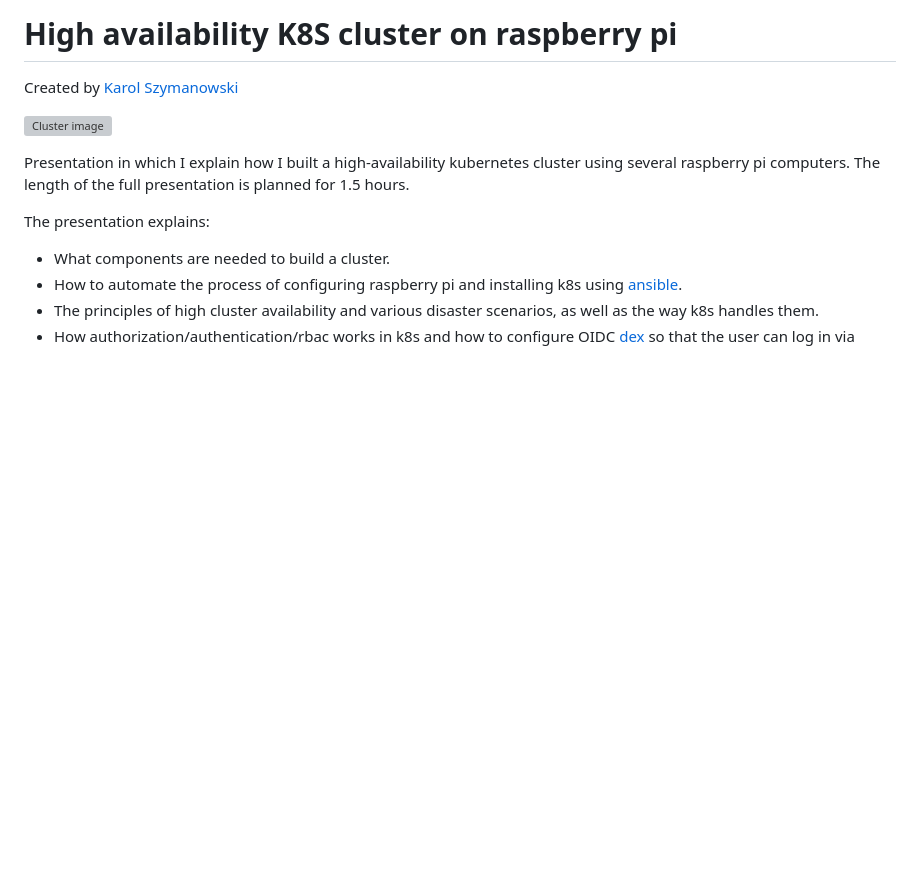
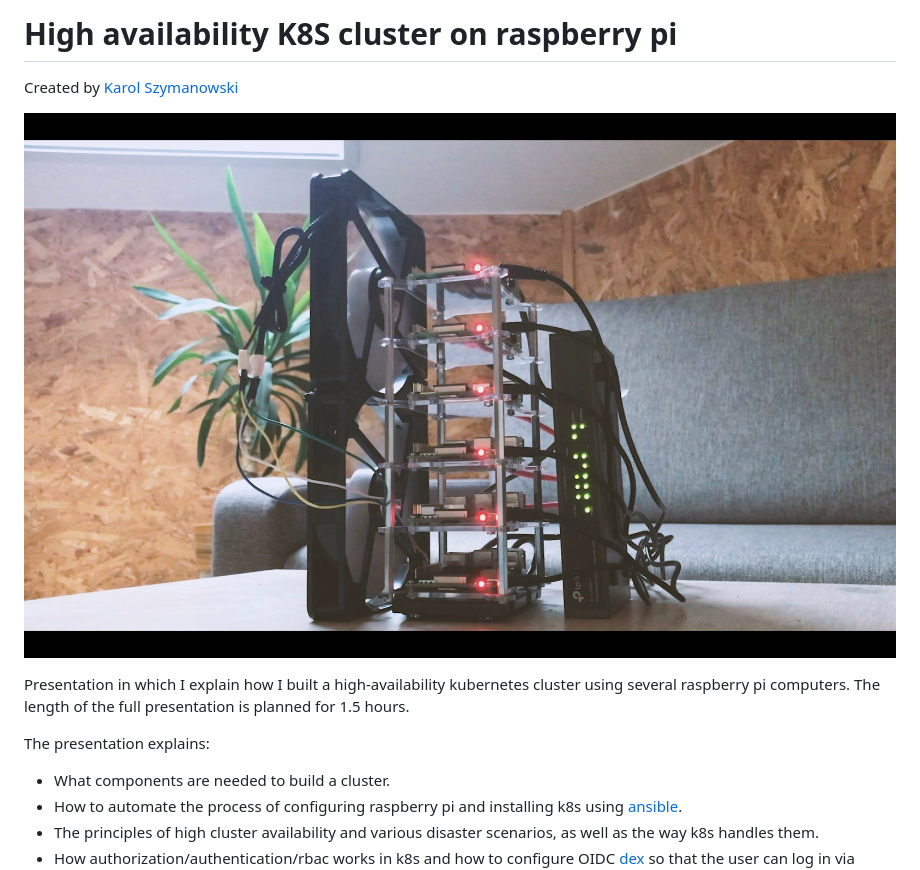
Before and after one commit to karol-szymanowski/k8s-rpi-cluster-presentation, a Markdown page: README.md, the part around the change. Drawn GitHub-style; pictures changed too: media/images/cluster.jpg (added); blank space fills up the shorter version; grey boxes are pictures that could not be loaded.

Commit message:
Minify cluster image

```diff
--- a/README.md
+++ b/README.md
@@ -1,7 +1,7 @@
 # High availability K8S cluster on raspberry pi
 Created by [Karol Szymanowski](https://www.linkedin.com/in/karol-sz/)
 
-![Cluster image](media/images/cluster.png)
+![Cluster image](media/images/cluster.jpg)
 
 Presentation in which I explain how I built a high-availability kubernetes cluster using several raspberry pi computers.
 The length of the full presentation is planned for 1.5 hours.
```
